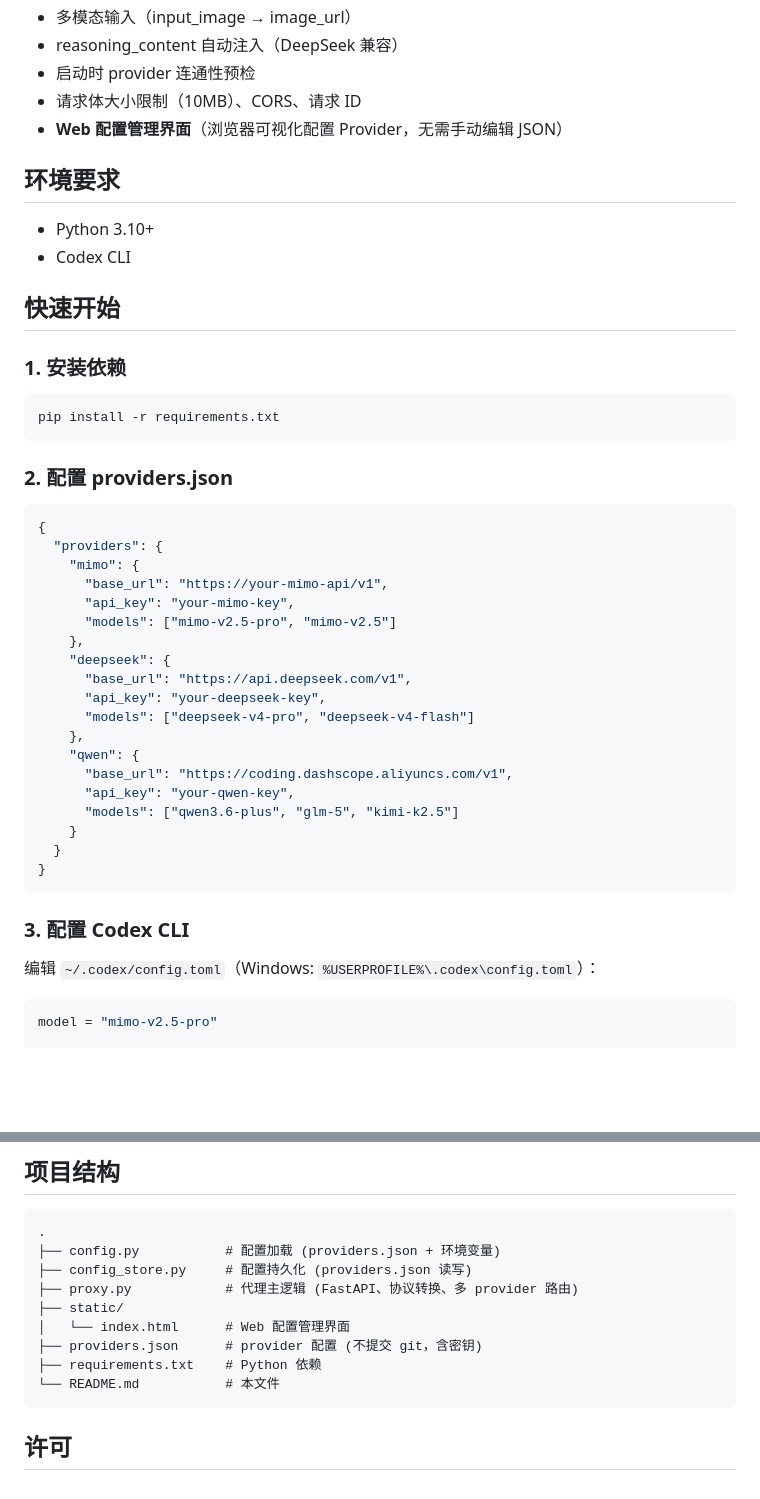
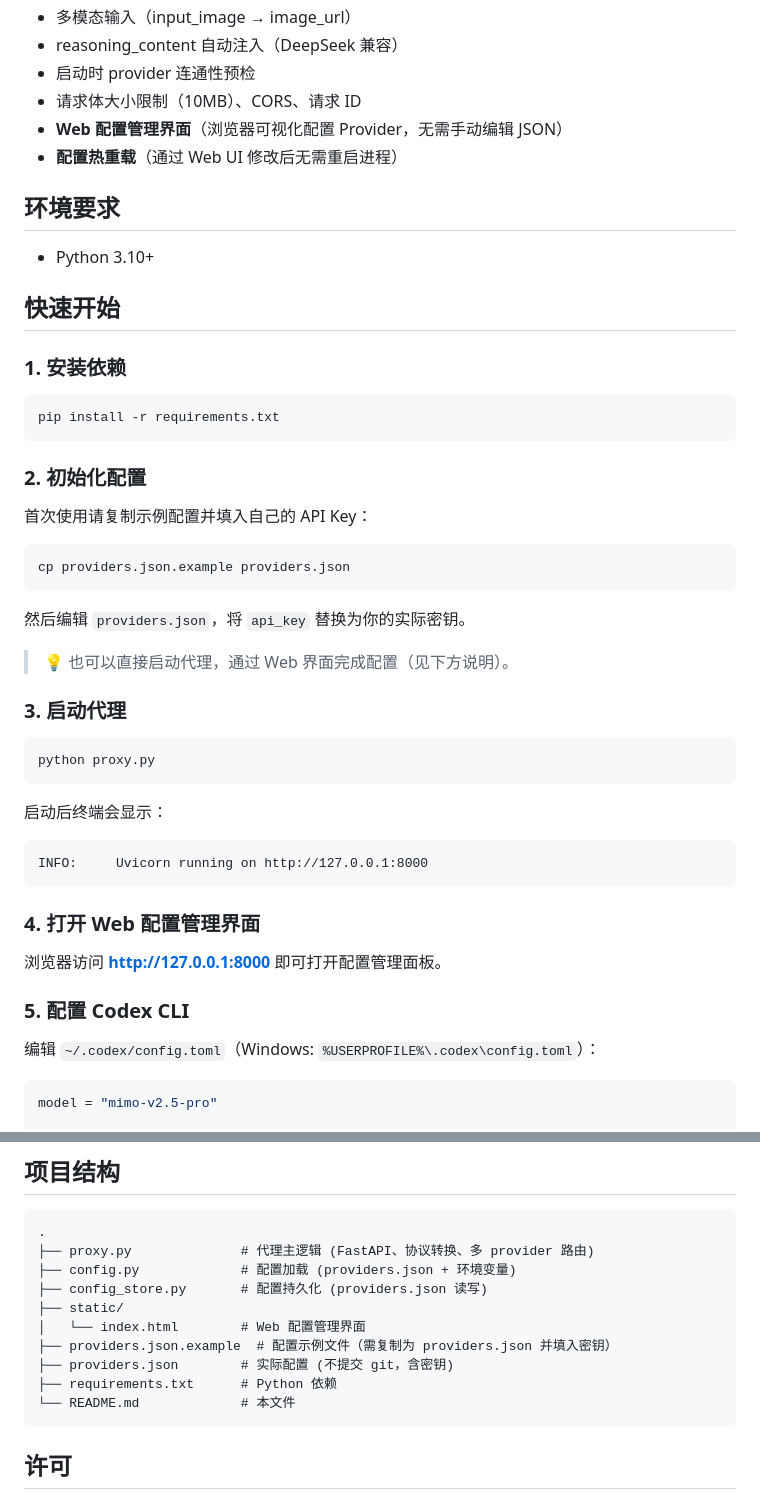
Before and after one commit to zeng-gui/responses-proxy, a Markdown page: README.md, 2 parts joined by grey strips. Rendered like a GitHub page; blank space fills up the shorter version.

````diff
--- a/README.md
+++ b/README.md
@@ -27,11 +27,11 @@ Codex CLI              Proxy (FastAPI)              Upstream Providers
 - 启动时 provider 连通性预检
 - 请求体大小限制（10MB）、CORS、请求 ID
 - **Web 配置管理界面**（浏览器可视化配置 Provider，无需手动编辑 JSON）
+- **配置热重载**（通过 Web UI 修改后无需重启进程）
 
 ## 环境要求
 
 - Python 3.10+
-- Codex CLI
 
 ## 快速开始
 
@@ -41,31 +41,35 @@ Codex CLI              Proxy (FastAPI)              Upstream Providers
 pip install -r requirements.txt
 ```
 
-### 2. 配置 providers.json
+### 2. 初始化配置
 
-```json
-{
-  "providers": {
-    "mimo": {
-      "base_url": "https://your-mimo-api/v1",
-      "api_key": "your-mimo-key",
-      "models": ["mimo-v2.5-pro", "mimo-v2.5"]
-    },
-    "deepseek": {
-      "base_url": "https://api.deepseek.com/v1",
-      "api_key": "your-deepseek-key",
-      "models": ["deepseek-v4-pro", "deepseek-v4-flash"]
-    },
-    "qwen": {
-      "base_url": "https://coding.dashscope.aliyuncs.com/v1",
-      "api_key": "your-qwen-key",
-      "models": ["qwen3.6-plus", "glm-5", "kimi-k2.5"]
-    }
-  }
-}
+首次使用请复制示例配置并填入自己的 API Key：
+
+```bash
+cp providers.json.example providers.json
 ```
 
-### 3. 配置 Codex CLI
+然后编辑 `providers.json`，将 `api_key` 替换为你的实际密钥。
+
+> 💡 也可以直接启动代理，通过 Web 界面完成配置（见下方说明）。
+
+### 3. 启动代理
+
+```bash
+python proxy.py
+```
+
+启动后终端会显示：
+
+```
+INFO:     Uvicorn running on http://127.0.0.1:8000
+```
+
+### 4. 打开 Web 配置管理界面
+
+浏览器访问 **http://127.0.0.1:8000** 即可打开配置管理面板。
+
+### 5. 配置 Codex CLI
 
 编辑 `~/.codex/config.toml`（Windows: `%USERPROFILE%\.codex\config.toml`）：
 
@@ -158,14 +206,15 @@ supports_parallel_tool_calls = true
 
 ```
 .
-├── config.py           # 配置加载 (providers.json + 环境变量)
-├── config_store.py     # 配置持久化 (providers.json 读写)
-├── proxy.py            # 代理主逻辑 (FastAPI、协议转换、多 provider 路由)
+├── proxy.py              # 代理主逻辑 (FastAPI、协议转换、多 provider 路由)
+├── config.py             # 配置加载 (providers.json + 环境变量)
+├── config_store.py       # 配置持久化 (providers.json 读写)
 ├── static/
-│   └── index.html      # Web 配置管理界面
-├── providers.json      # provider 配置 (不提交 git，含密钥)
-├── requirements.txt    # Python 依赖
-└── README.md           # 本文件
+│   └── index.html        # Web 配置管理界面
+├── providers.json.example  # 配置示例文件（需复制为 providers.json 并填入密钥）
+├── providers.json        # 实际配置 (不提交 git，含密钥)
+├── requirements.txt      # Python 依赖
+└── README.md             # 本文件
 ```
 
 ## 许可
````
Also changed, not shown: other parts of README.md (+59 -15 lines).
